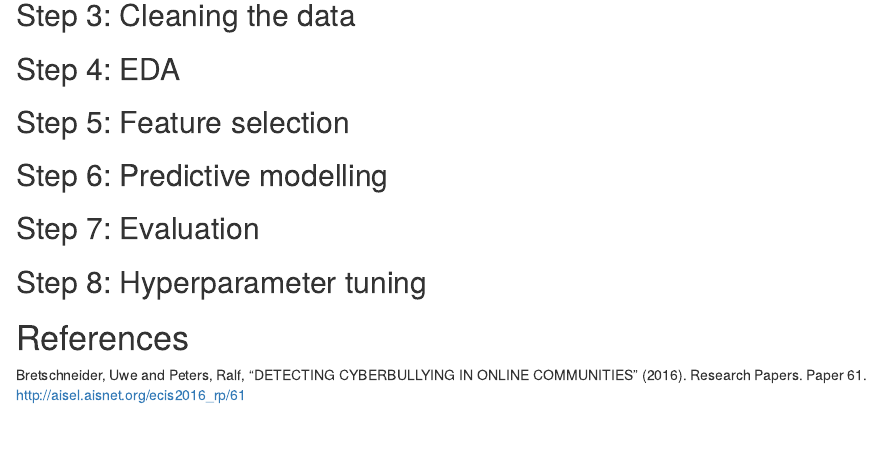
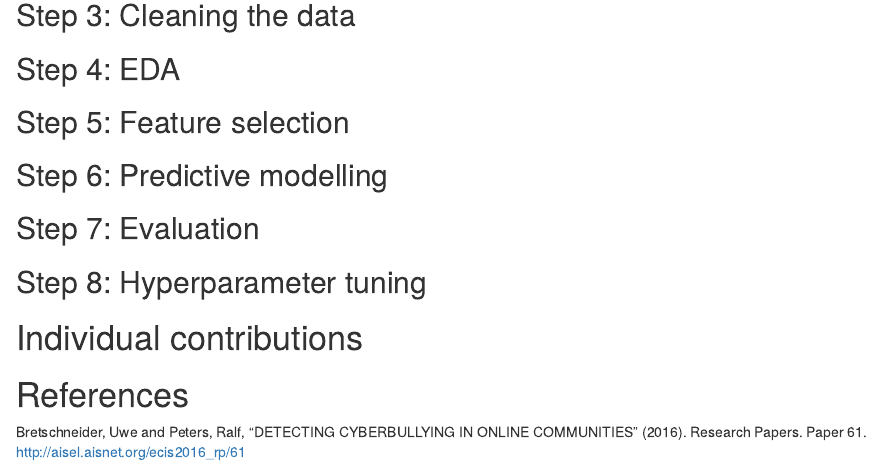
Before and after one commit to HelloWorld183L/APM_Project, an R Markdown document (CyberBullying_Analysis.Rmd): the page in a window 1100 px wide, from 540 px down. Rendered offline with R 4.5, knitr and Pandoc, with nearby package versions.

Commit message:
Added individual contributions section

```diff
--- a/CyberBullying_Analysis.Rmd
+++ b/CyberBullying_Analysis.Rmd
@@ -32,5 +32,7 @@ Michal Jedruszczak (21440496)
 
 ## Step 8: Hyperparameter tuning
 
+# Individual contributions
+
 # References
 Bretschneider, Uwe and Peters, Ralf, "DETECTING CYBERBULLYING IN ONLINE COMMUNITIES" (2016). Research Papers. Paper 61. http://aisel.aisnet.org/ecis2016_rp/61
```
Also changed, not shown: League_Of_Legends_Analysis.Rmd (+2 -0 lines).
